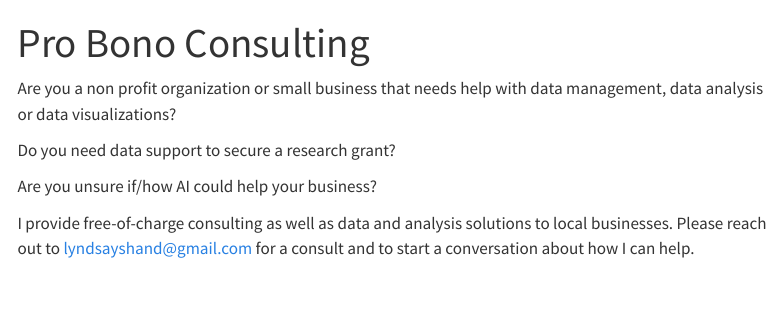
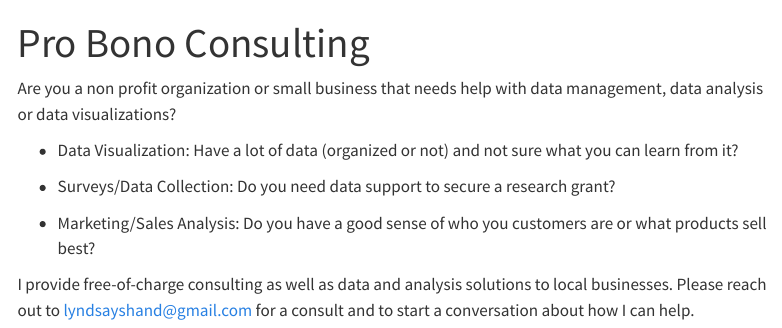
Before and after one commit to lshand/lyndsayshand, a Quarto document (pbconsulting.qmd): the page in a window 1100 px wide, from its top. Rendered offline with R 4.5, knitr and Pandoc in place of Quarto, with nearby package versions; menus at the side of the page are left out.

Commit message:
pbconsulting update

```diff
--- a/_quarto.yml
+++ b/_quarto.yml
@@ -7,8 +7,6 @@ website:
     left:
       - href: index.qmd
         text: Home
-      - href: about.qmd
-        text: About Me
       - href: pubs.qmd
         text: Publications
       - href: pbconsulting.qmd
--- a/pbconsulting.qmd
+++ b/pbconsulting.qmd
@@ -4,8 +4,12 @@ title: "Pro Bono Consulting"
 
 Are you a non profit organization or small business that needs help with data management, data analysis or data visualizations?
 
-Do you need data support to secure a research grant?
+-   Data Visualization: Have a lot of data (organized or not) and not sure what you can learn from it?
 
-Are you unsure if/how AI could help your business?
+-   Surveys/Data Collection: Do you need data support to secure a research grant?
 
-I provide free-of-charge consulting as well as data and analysis solutions to local businesses. Please reach out to [lyndsayshand\@gmail.com](<mailto:lyndsayshand@gmail.com>) for a consult and to start a conversation about how I can help.
+<!-- -->
+
+-   Marketing/Sales Analysis: Do you have a good sense of who you customers are or what products sell best?
+
+I provide free-of-charge consulting as well as data and analysis solutions to local businesses. Please reach out to [lyndsayshand\@gmail.com](mailto:lyndsayshand@gmail.com) for a consult and to start a conversation about how I can help.
```
Also changed, not shown: about.qmd (deleted, +0 -9 lines), index.qmd (+8 -0 lines), .quarto/idx/about.qmd.json (deleted), .quarto/idx/index.qmd.json (deleted), .quarto/idx/pubs.qmd.json (deleted), 22 other files.
